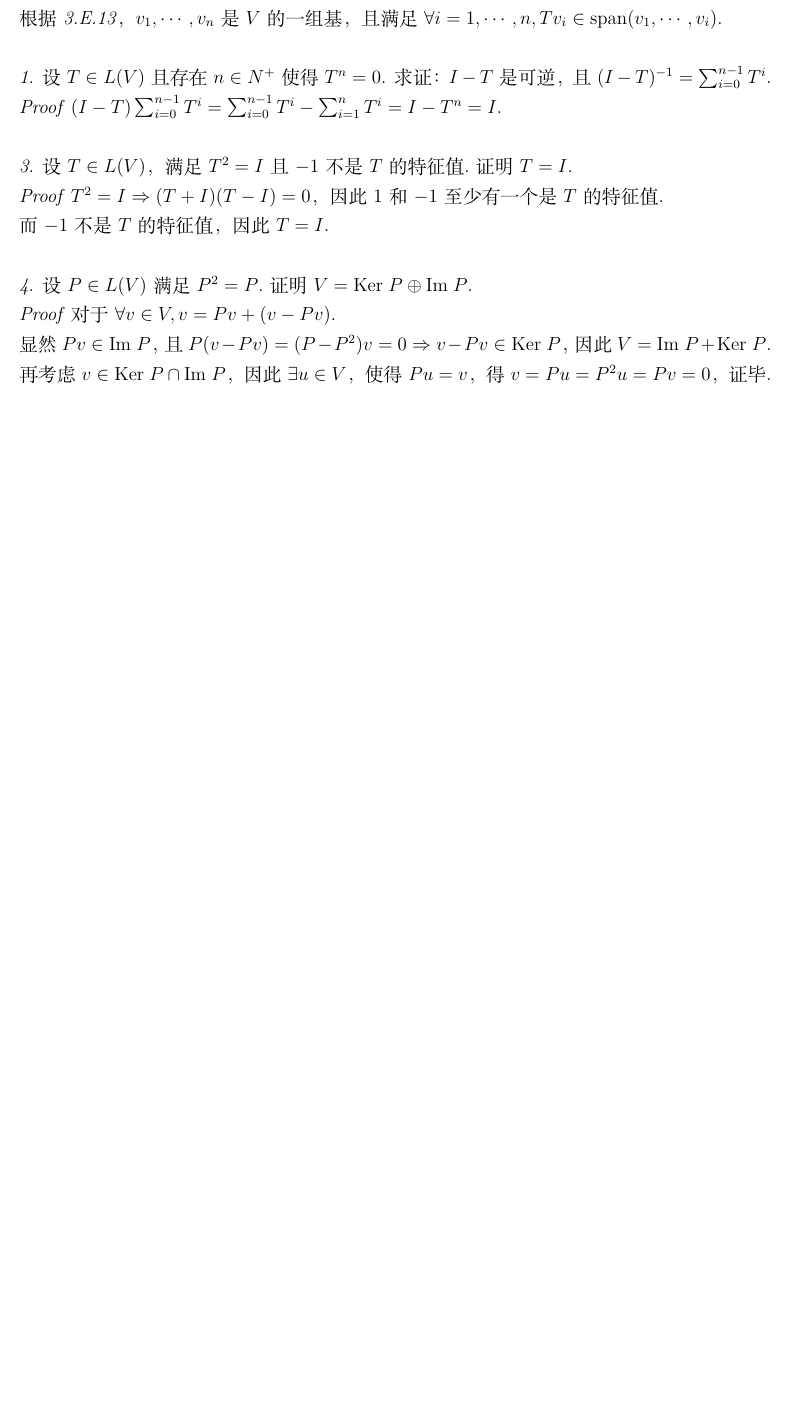
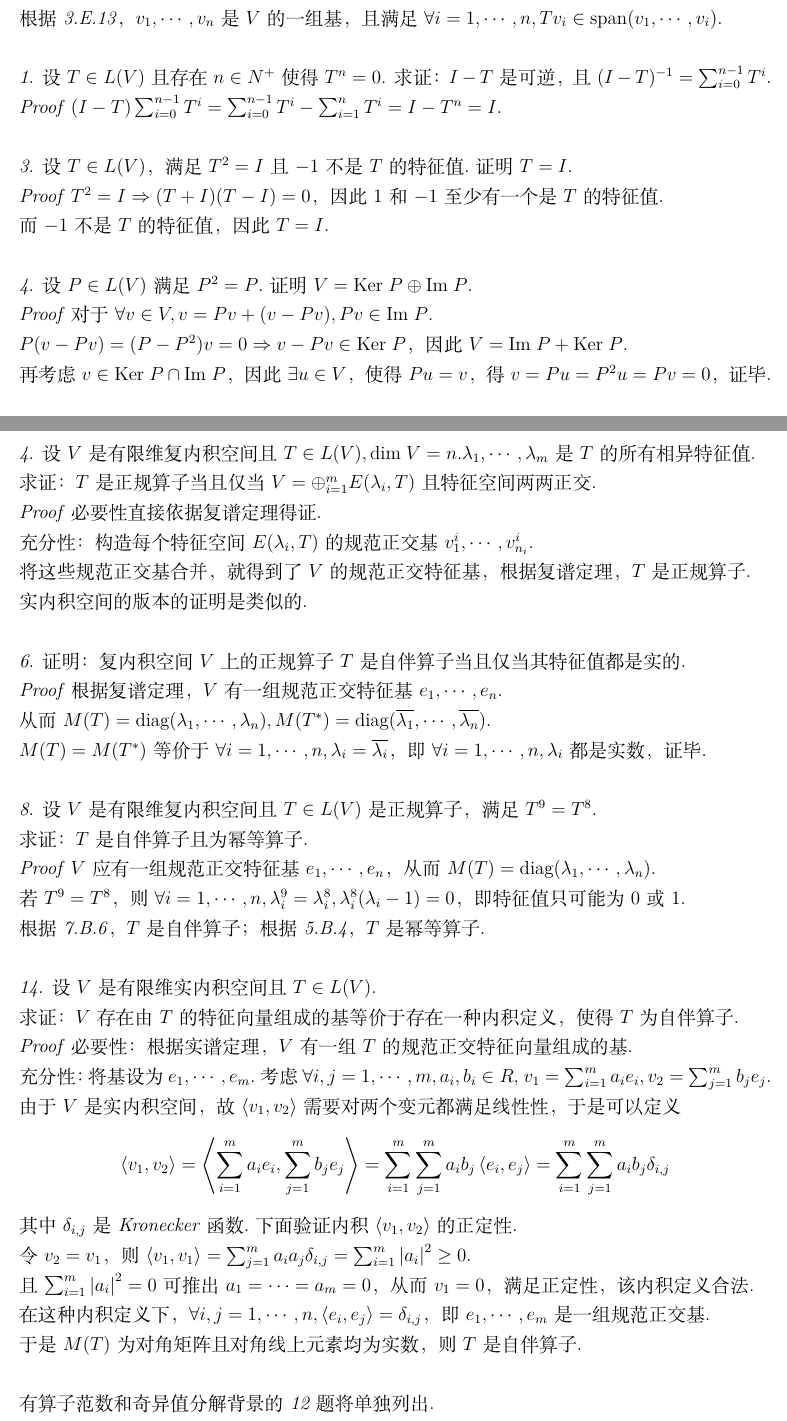
Before and after one commit to ftcatsoc/LADR, a LaTeX document (main_doc/main.tex, which reads chapter_5/5.B.tex, chapter_7/7.B.tex): part of page 28 of 56 before the commit and two parts of pages 28 and 45 of 56 after it, the two joined at a grey line, cut so that both start at the same text, the shorter picture padded with empty space. Compiled offline with XeLaTeX.

Commit message:
提交了7.B章节。

```diff
--- a/chapter_5/5.B.tex
+++ b/chapter_5/5.B.tex
@@ -44,9 +44,9 @@
 设\(P \in L(V)\)满足\(P^2=P\).证明\(V=\Ker P \oplus \Img P\).
 
 \textit{Proof}
-对于\(\forall v \in V,v=Pv+(v-Pv)\).
+对于\(\forall v \in V,v=Pv+(v-Pv),Pv \in \Img P\).
 
-显然\(Pv \in \Img P\)，且\(P(v-Pv)=(P-P^2)v=0 \Rightarrow v-Pv \in \Ker P\)，因此\(V=\Img P+\Ker P\).
+\(P(v-Pv)=(P-P^2)v=0 \Rightarrow v-Pv \in \Ker P\)，因此\(V=\Img P+\Ker P\).
 
 再考虑\(v \in \Ker P \cap \Img P\)，因此\(\exists u \in V\)，使得\(Pu=v\)，得\(v=Pu=P^2u=Pv=0\)，证毕.
 
--- a/chapter_7/7.B.tex
+++ b/chapter_7/7.B.tex
@@ -63,3 +63,79 @@
 以此类推,\(T\)将有特征向量\(e_1,\cdots,e_n\)满足\(\forall i=1,\cdots,n,\norm{e_i}=1\).
 
 且这些特征向量两两正交，于是得到了\(V\)的一组规范正交特征基.
+
+\newpage
+
+\textit{4.}
+设\(V\)是有限维复内积空间且\(T \in L(V),\mydim V=n\).\(\lambda_1,\cdots,\lambda_m\)是\(T\)的所有相异特征值.
+
+求证：\(T\)是正规算子当且仅当\(V=\oplus_{i=1}^m E(\lambda_i,T)\)且特征空间两两正交.
+
+\textit{Proof}
+必要性直接依据复谱定理得证.
+
+充分性：构造每个特征空间\(E(\lambda_i,T)\)的规范正交基\(v_1^i,\cdots,v_{n_i}^i\).
+
+将这些规范正交基合并，就得到了\(V\)的规范正交特征基，根据复谱定理，\(T\)是正规算子.
+
+实内积空间的版本的证明是类似的.
+
+\hspace*{\fill}
+
+\textit{6.}
+证明：复内积空间\(V\)上的正规算子\(T\)是自伴算子当且仅当其特征值都是实的.
+
+\textit{Proof}
+根据复谱定理，\(V\)有一组规范正交特征基\(e_1,\cdots,e_n\).
+
+从而\(M(T)=\diag(\lambda_1,\cdots,\lambda_n),M(T^*)=\diag(\ol{\lambda_1},\cdots,\ol{\lambda_n})\).
+
+\(M(T)=M(T^*)\)等价于\(\forall i=1,\cdots,n,\lambda_i=\ol{\lambda_i}\)，
+即\(\forall i=1,\cdots,n,\lambda_i\)都是实数，证毕.
+
+\hspace*{\fill}
+
+\textit{8.}
+设\(V\)是有限维复内积空间且\(T \in L(V)\)是正规算子，满足\(T^9=T^8\).
+
+求证：\(T\)是自伴算子且为幂等算子.
+
+\textit{Proof}
+\(V\)应有一组规范正交特征基\(e_1,\cdots,e_n\)，从而\(M(T)=\diag(\lambda_1,\cdots,\lambda_n)\).
+
+若\(T^9=T^8\)，则\(\forall i=1,\cdots,n,\lambda_i^9=\lambda_i^8,\lambda_i^8(\lambda_i-1)=0\)，
+即特征值只可能为\(0\)或\(1\).
+
+根据\textit{7.B.6}，\(T\)是自伴算子；根据\textit{5.B.4}，\(T\)是幂等算子.
+
+\hspace*{\fill}
+
+\textit{14.}
+设\(V\)是有限维实内积空间且\(T \in L(V)\).
+
+求证：\(V\)存在由\(T\)的特征向量组成的基等价于存在一种内积定义，使得\(T\)为自伴算子.
+
+\textit{Proof}
+必要性：根据实谱定理，\(V\)有一组\(T\)的规范正交特征向量组成的基.
+
+充分性：将基设为\(e_1,\cdots,e_m\).考虑\(\forall i,j=1,\cdots,m,a_i,b_i \in R,\)
+\(v_1=\sum_{i=1}^m a_ie_i,v_2=\sum_{j=1}^m b_je_j\).
+
+由于\(V\)是实内积空间，故\(\ip{v_1}{v_2}\)需要对两个变元都满足线性性，于是可以定义
+    \begin{align*}
+        \ip{v_1}{v_2}=\ip{\sum_{i=1}^m a_ie_i}{\sum_{j=1}^m b_je_j}=
+        \sum_{i=1}^m \sum_{j=1}^m a_ib_j \ip{e_i}{e_j}=\sum_{i=1}^m \sum_{j=1}^m a_ib_j\delta_{i,j}
+    \end{align*}
+其中\(\delta_{i,j}\)是\textit{Kronecker}函数.下面验证内积\(\ip{v_1}{v_2}\)的正定性.
+
+令\(v_2=v_1\)，则\(\ip{v_1}{v_1}=\sum_{j=1}^m a_ia_j\delta_{i,j}=\sum_{i=1}^m \abs{a_i}^2 \geq 0\).
+
+且\(\sum_{i=1}^m \abs{a_i}^2=0\)可推出\(a_1=\cdots=a_m=0\)，从而\(v_1=0\)，满足正定性，该内积定义合法.
+
+在这种内积定义下，\(\forall i,j=1,\cdots,n,\ip{e_i}{e_j}=\delta_{i,j}\)，即\(e_1,\cdots,e_m\)是一组规范正交基.
+
+于是\(M(T)\)为对角矩阵且对角线上元素均为实数，则\(T\)是自伴算子.
+
+\hspace*{\fill}
+
+有算子范数和奇异值分解背景的\textit{12}题将单独列出.
--- a/main_doc/main.tex
+++ b/main_doc/main.tex
@@ -14,6 +14,8 @@
 
 \setlength{\parindent}{0pt}
 
+\newcommand{\ol}{\overline}
+
 \newcommand{\myspan}{\mathrm{span}}
 
 \newcommand{\mydim}{\mathrm{dim \;}}
@@ -29,6 +31,8 @@
 \newcommand{\norm}[1]{\left\lVert #1 \right\rVert}
 
 \newcommand{\ip}[2]{\left\langle #1,#2 \right\rangle}
+
+\newcommand{\diag}{\mathrm{diag}}
 
 \begin{document}
 
```
Also changed, not shown: chapter_6/6.A.tex (+4 -2 lines), chapter_6/6.B.tex (+9 -9 lines), chapter_6/6.C.tex (+1 -1 lines), chapter_7/7.A.tex (+7 -7 lines), main_doc/main.tex (6 more changed lines).
